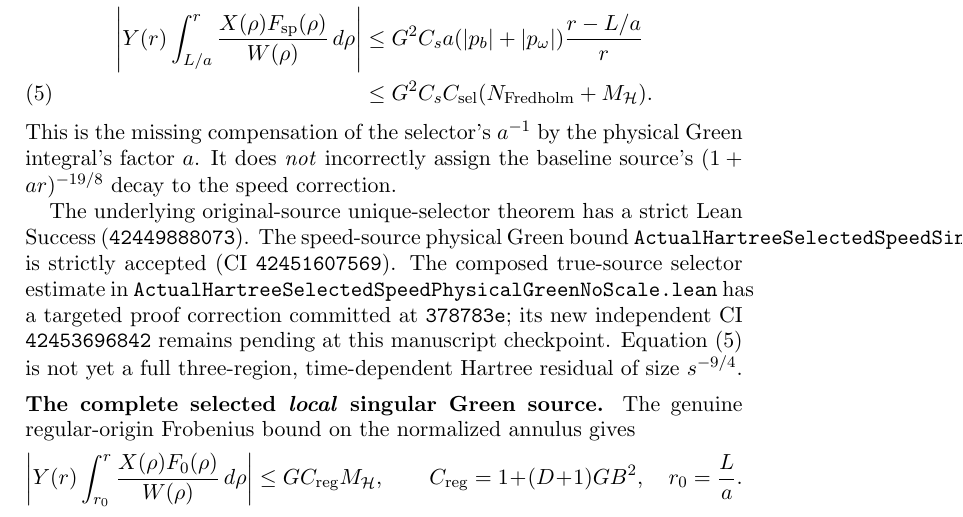
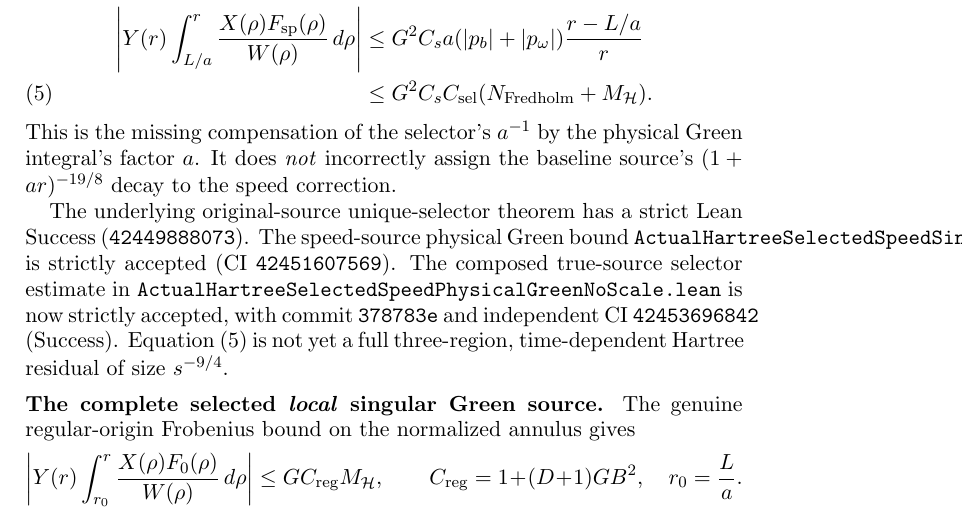
Before and after one commit to penghongzhong/HBL, a LaTeX paper (verification/HBL_213_GREEN_MOVING_TWO_CHANNEL_20261108.tex): part of page 6 of 8, cut so that both start at the same text. Compiled offline with pdfLaTeX.

Commit message:
Correct §2.13 TeX audit: CI 42453696842 strict Success for genuine source selected speed Green

```diff
--- a/verification/HBL_213_GREEN_MOVING_TWO_CHANNEL_20261108.tex
+++ b/verification/HBL_213_GREEN_MOVING_TWO_CHANNEL_20261108.tex
@@ -395,9 +395,8 @@ Lean Success (\texttt{42449888073}). The speed-source physical Green bound
 is strictly accepted (CI \texttt{42451607569}).
 The composed true-source selector estimate in
 \texttt{ActualHartreeSelectedSpeedPhysicalGreenNoScale.lean}
-has a targeted proof correction committed at \texttt{378783e};
-its new independent CI \texttt{42453696842} remains pending
-at this manuscript checkpoint.
+is now strictly accepted, with commit \texttt{378783e}
+and independent CI \texttt{42453696842} (Success).
 Equation \eqref{eq:true-selected-speed-singular-green}
 is not yet a full three-region, time-dependent Hartree residual
 of size $s^{-9/4}$.
```
